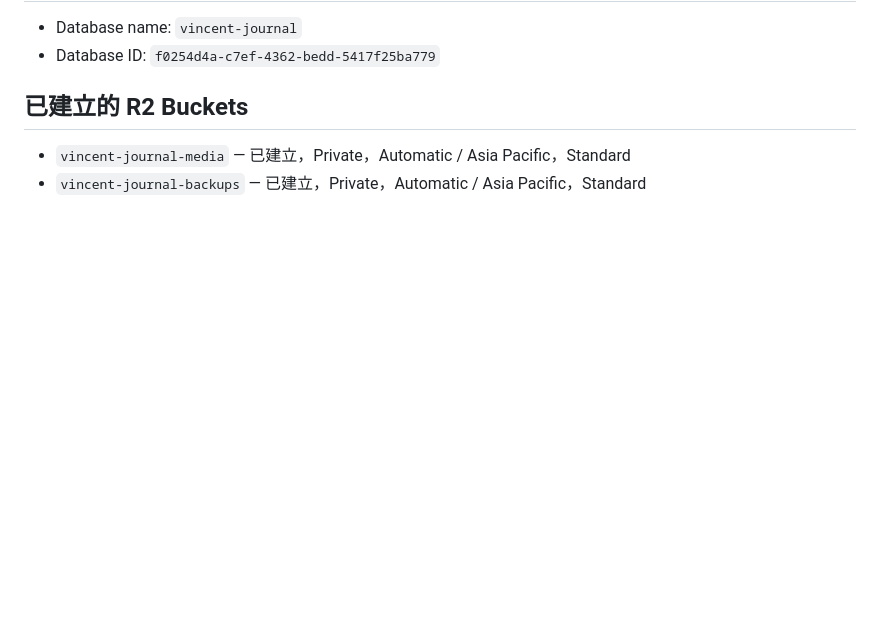
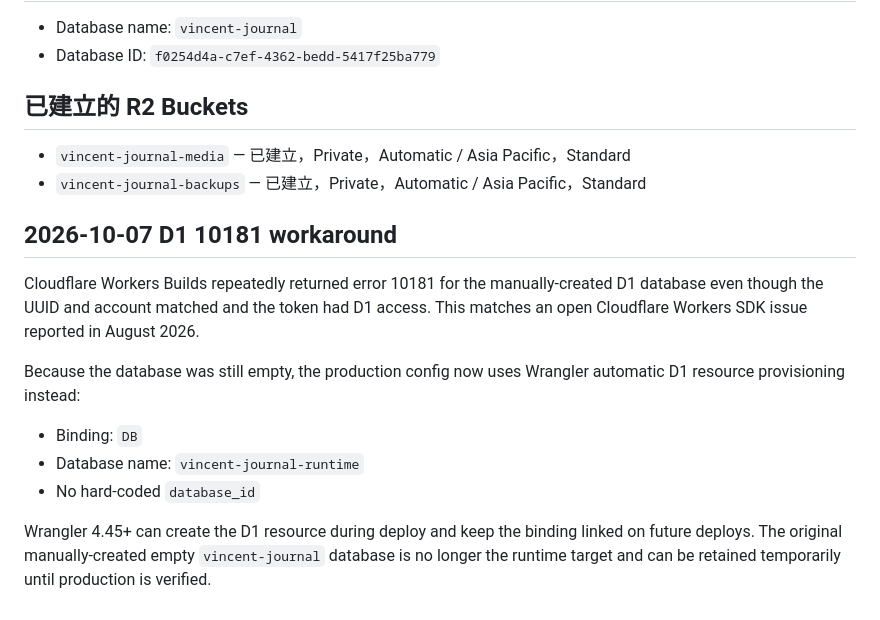
Before and after one commit to Hank-lcw/vincent-journal, a Markdown page: docs/CLOUDFLARE_SETUP.md, the part around the change. Rendered like a GitHub page; blank space fills up the shorter version.

Commit message:
docs: record D1 auto-provision workaround for Cloudflare 10181

```diff
--- a/docs/CLOUDFLARE_SETUP.md
+++ b/docs/CLOUDFLARE_SETUP.md
@@ -153,3 +153,16 @@ https://vincent-journal.andyhank1234567890.workers.dev
 
 - `vincent-journal-media` — 已建立，Private，Automatic / Asia Pacific，Standard
 - `vincent-journal-backups` — 已建立，Private，Automatic / Asia Pacific，Standard
+
+
+## 2026-10-07 D1 10181 workaround
+
+Cloudflare Workers Builds repeatedly returned error 10181 for the manually-created D1 database even though the UUID and account matched and the token had D1 access. This matches an open Cloudflare Workers SDK issue reported in August 2026.
+
+Because the database was still empty, the production config now uses Wrangler automatic D1 resource provisioning instead:
+
+- Binding: `DB`
+- Database name: `vincent-journal-runtime`
+- No hard-coded `database_id`
+
+Wrangler 4.45+ can create the D1 resource during deploy and keep the binding linked on future deploys. The original manually-created empty `vincent-journal` database is no longer the runtime target and can be retained temporarily until production is verified.
```
